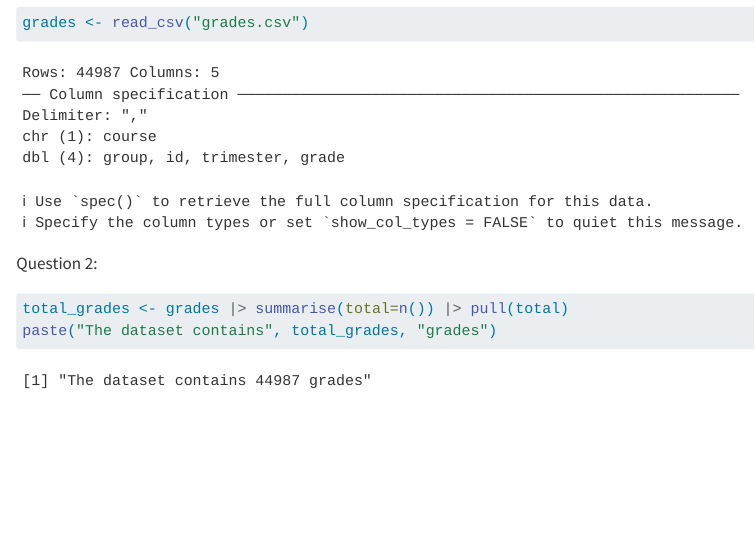
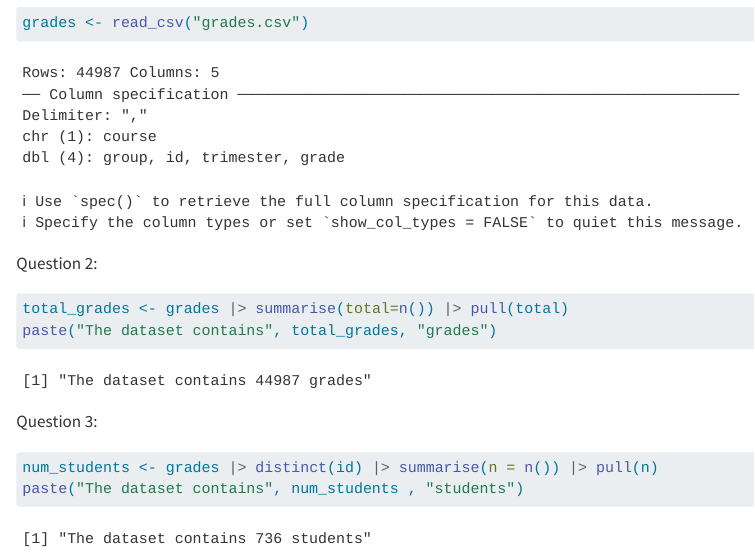
Before and after one commit to AntoineAsbh/eval-grades, a Quarto document (eval-grades.qmd): the page in a window 1100 px wide, from 410 px down. Rendered offline with R 4.5, knitr and Pandoc in place of Quarto, with nearby package versions; some code elsewhere in the file could not run offline.

Commit message:
Question 3

````diff
--- a/eval-grades.qmd
+++ b/eval-grades.qmd
@@ -26,3 +26,10 @@ Question 2:
 total_grades <- grades |> summarise(total=n()) |> pull(total)
 paste("The dataset contains", total_grades, "grades")
 ```
+
+Question 3:
+
+```{r}
+num_students <- grades |> distinct(id) |> summarise(n = n()) |> pull(n)
+paste("The dataset contains", num_students , "students")
+```
````
